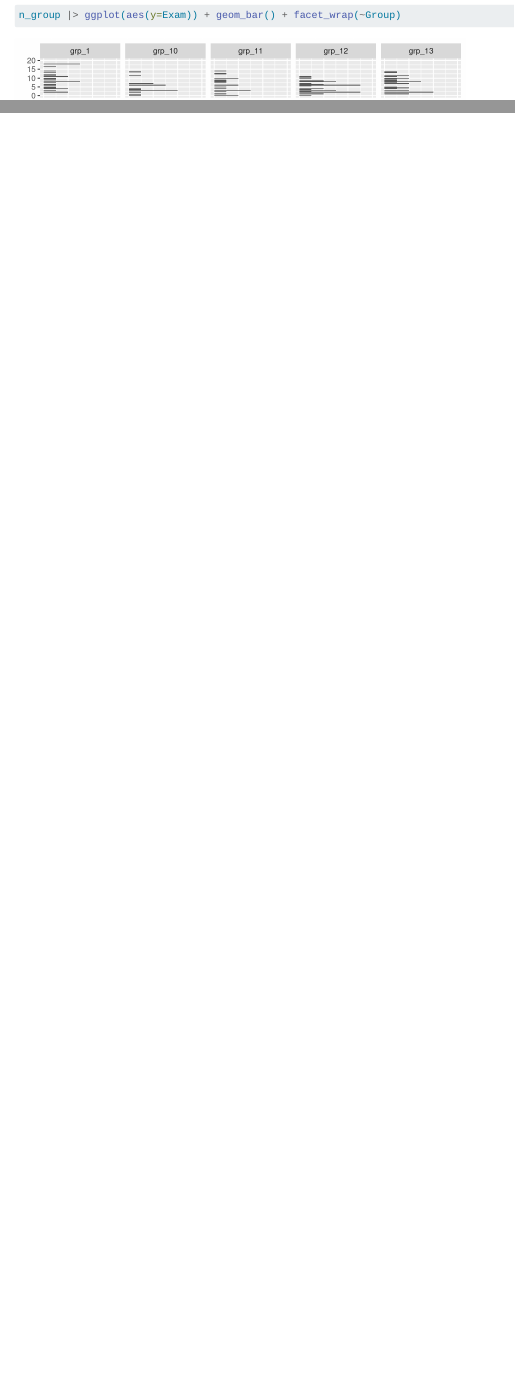
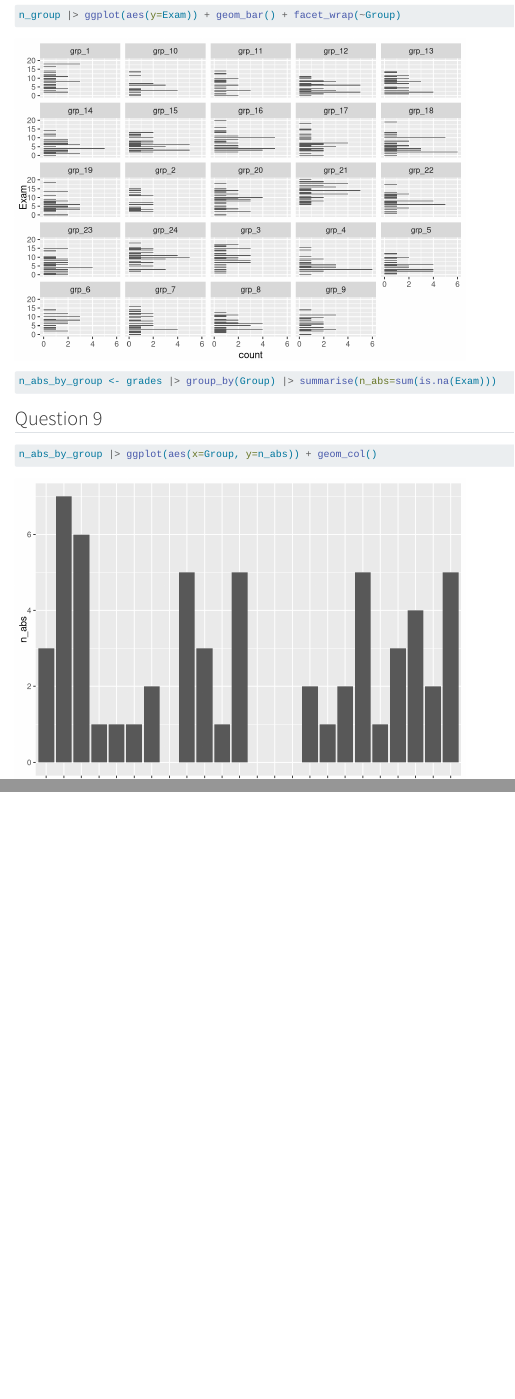
Before and after one commit to wuyuntong/r-101-grade-analysis, a Quarto document (lab.qmd): the page in a window 1100 px wide, from 330 px down, and a second part further down, joined at a grey line. Rendered offline with R 4.5, knitr and Pandoc in place of Quarto, with nearby package versions; some code elsewhere in the file could not run offline; long lines of code are wrapped.

Commit message:
finished Qeustion 8

````diff
--- a/lab.qmd
+++ b/lab.qmd
@@ -62,3 +62,11 @@ n_group |>
 n_group |> ggplot(aes(y=Exam)) + geom_bar() + facet_wrap(~Group)
 
 ```
+```{r}
+n_abs_by_group <- grades |> group_by(Group) |> summarise(n_abs=sum(is.na(Exam)))
+```
+
+## Question 9
+```{r}
+n_abs_by_group |> ggplot(aes(x=Group, y=n_abs)) + geom_col()
+```
````
